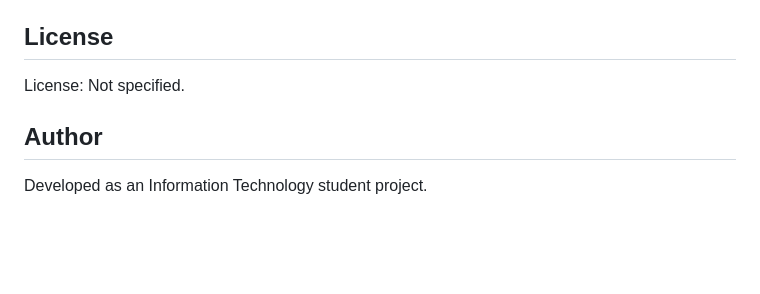
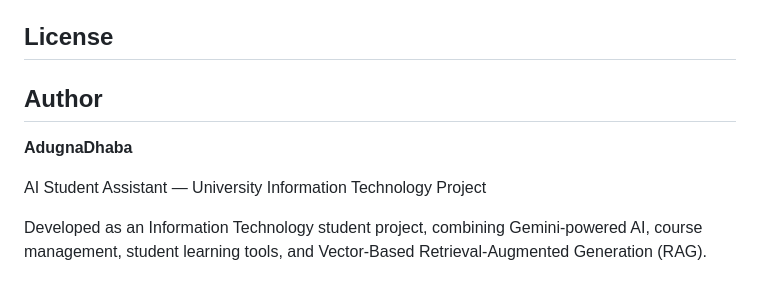
Before and after one commit to adexo-77/ai-student-assistant, a Markdown page: README.md, the part around the change. GitHub-like rendering; blank space fills up the shorter version.

Commit message:
Initial commit - AI Student Assistant

```diff
--- a/README.md
+++ b/README.md
@@ -245,8 +245,10 @@ git commit -m "Prepare for GitHub: .gitignore, config.example.php, README"
 
 ## License
 
-License: Not specified.
-
 ## Author
 
-Developed as an Information Technology student project.
+**AdugnaDhaba**
+
+AI Student Assistant — University Information Technology Project
+
+Developed as an Information Technology student project, combining Gemini-powered AI, course management, student learning tools, and Vector-Based Retrieval-Augmented Generation (RAG).
```
